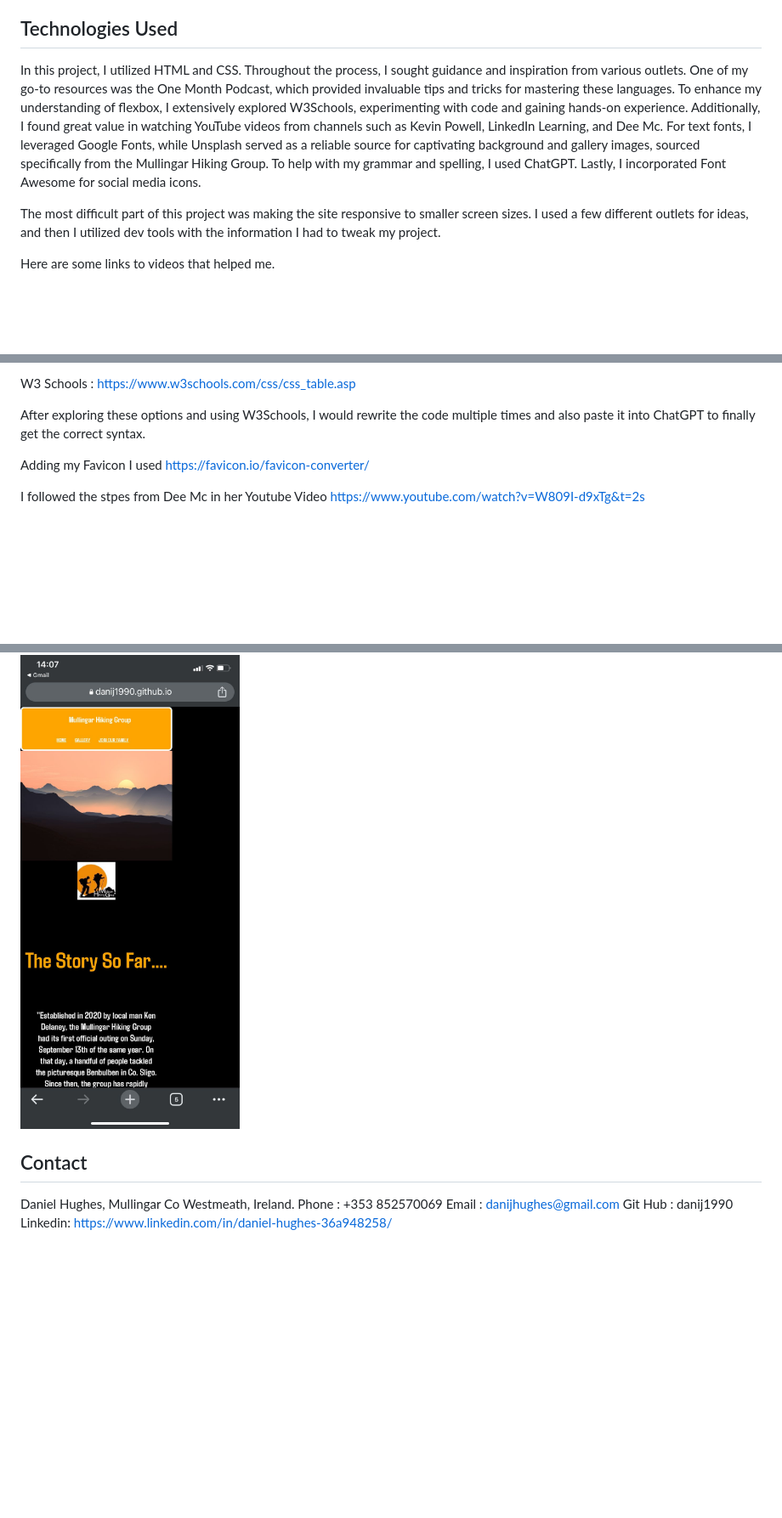
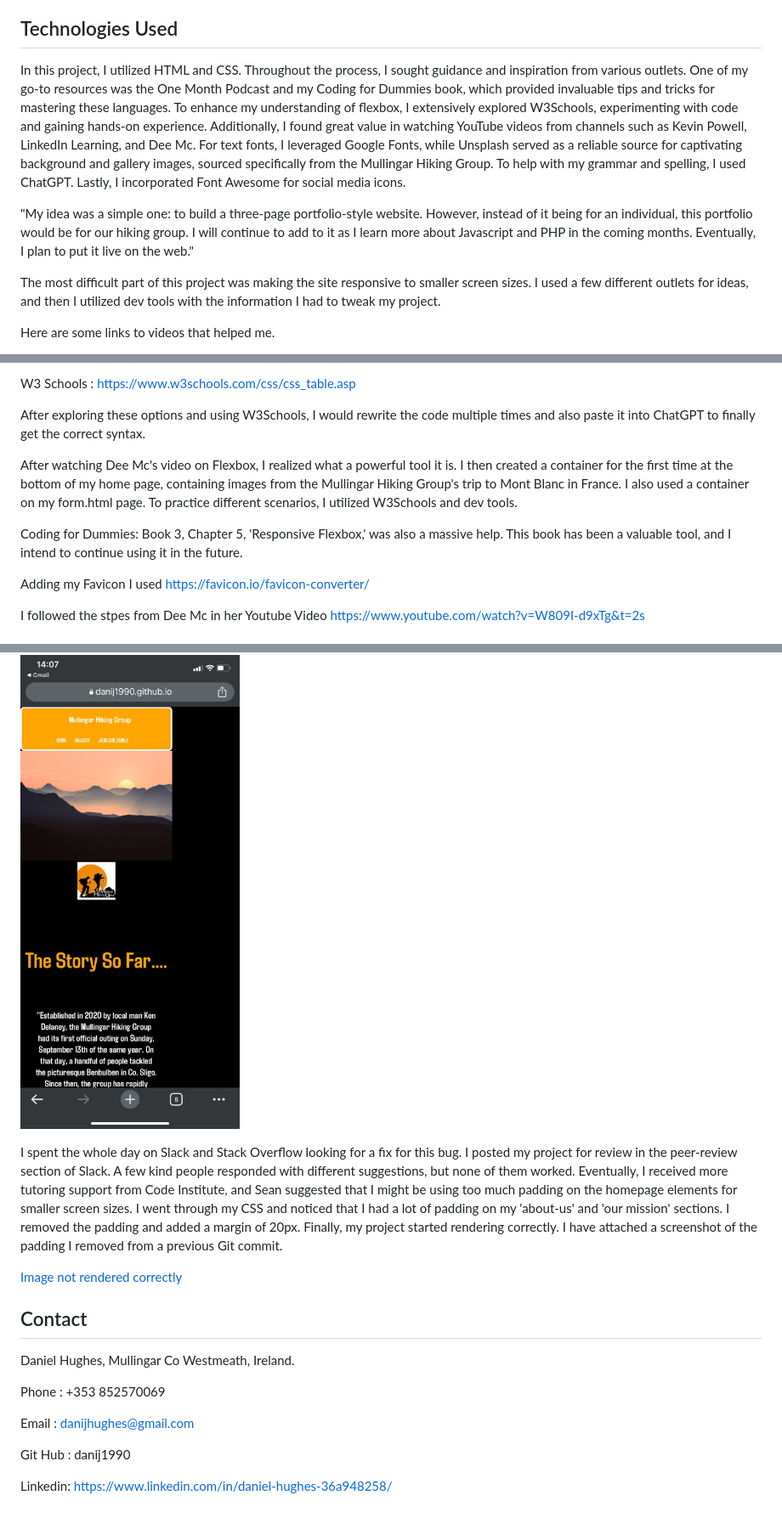
Before and after one commit to danij1990/mullingar-hiking, a Markdown page: README.md, 3 parts joined by grey strips. Shown at 85% size. Rendered like a GitHub page; blank space fills up the shorter version.

Commit message:
add idea contex to my readme

```diff
--- a/README.md
+++ b/README.md
@@ -16,7 +16,9 @@
 
 ## Technologies Used
 
-In this project, I utilized HTML and CSS. Throughout the process, I sought guidance and inspiration from various outlets. One of my go-to resources was the One Month Podcast, which provided invaluable tips and tricks for mastering these languages. To enhance my understanding of flexbox, I extensively explored W3Schools, experimenting with code and gaining hands-on experience. Additionally, I found great value in watching YouTube videos from channels such as Kevin Powell, LinkedIn Learning, and Dee Mc. For text fonts, I leveraged Google Fonts, while Unsplash served as a reliable source for captivating background and gallery images, sourced specifically from the Mullingar Hiking Group. To help with my grammar and spelling, I used ChatGPT. Lastly, I incorporated Font Awesome for social media icons.
+In this project, I utilized HTML and CSS. Throughout the process, I sought guidance and inspiration from various outlets. One of my go-to resources was the One Month Podcast and my Coding for Dummies book, which provided invaluable tips and tricks for mastering these languages. To enhance my understanding of flexbox, I extensively explored W3Schools, experimenting with code and gaining hands-on experience. Additionally, I found great value in watching YouTube videos from channels such as Kevin Powell, LinkedIn Learning, and Dee Mc. For text fonts, I leveraged Google Fonts, while Unsplash served as a reliable source for captivating background and gallery images, sourced specifically from the Mullingar Hiking Group. To help with my grammar and spelling, I used ChatGPT. Lastly, I incorporated Font Awesome for social media icons.
+
+"My idea was a simple one: to build a three-page portfolio-style website. However, instead of it being for an individual, this portfolio would be for our hiking group. I will continue to add to it as I learn more about Javascript and PHP in the coming months. Eventually, I plan to put it live on the web."
 
 The most difficult part of this project was making the site responsive to smaller screen sizes. I used a few different outlets for ideas, and then I utilized dev tools with the information I had to tweak my project.
 
@@ -38,6 +40,10 @@ https://www.youtube.com/watch?v=HKWtJPumb7g&t=321s
 W3 Schools : https://www.w3schools.com/css/css_table.asp
 
 After exploring these options and using W3Schools, I would rewrite the code multiple times and also paste it into ChatGPT to finally get the correct syntax.
+
+After watching Dee Mc's video on Flexbox, I realized what a powerful tool it is. I then created a container for the first time at the bottom of my home page, containing images from the Mullingar Hiking Group's trip to Mont Blanc in France. I also used a container on my form.html page. To practice different scenarios, I utilized W3Schools and dev tools.
+
+Coding for Dummies: Book 3, Chapter 5, 'Responsive Flexbox,' was also a massive help. This book has been a valuable tool, and I intend to continue using it in the future.
 
 Adding my Favicon I used https://favicon.io/favicon-converter/
 
@@ -82,10 +88,18 @@ Please refer to the attached screenshots for a visual representation of the prob
 
 ![Image not rendered correctly](assets/images/notrenderd.jpg)
 
+I spent the whole day on Slack and Stack Overflow looking for a fix for this bug. I posted my project for review in the peer-review section of Slack. A few kind people responded with different suggestions, but none of them worked. Eventually, I received more tutoring support from Code Institute, and Sean suggested that I might be using too much padding on the homepage elements for smaller screen sizes. I went through my CSS and noticed that I had a lot of padding on my 'about-us' and 'our mission' sections. I removed the padding and added a margin of 20px. Finally, my project started rendering correctly. I have attached a screenshot of the padding I removed from a previous Git commit.
+
+[Image not rendered correctly](assets/images/bugfix.png)
+
 ## Contact
 
 Daniel Hughes, Mullingar Co Westmeath, Ireland.
+
 Phone : +353 852570069
+
 Email : danijhughes@gmail.com
+
 Git Hub : danij1990
+
 Linkedin: https://www.linkedin.com/in/daniel-hughes-36a948258/
```
